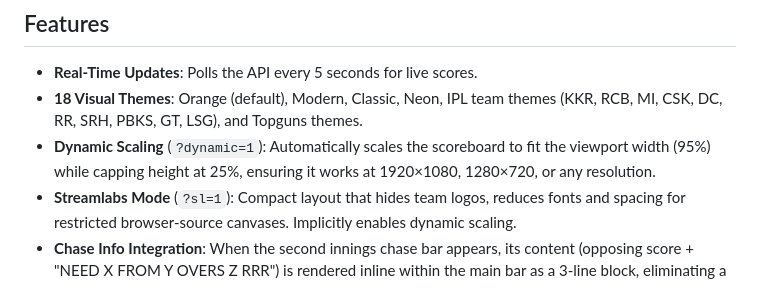
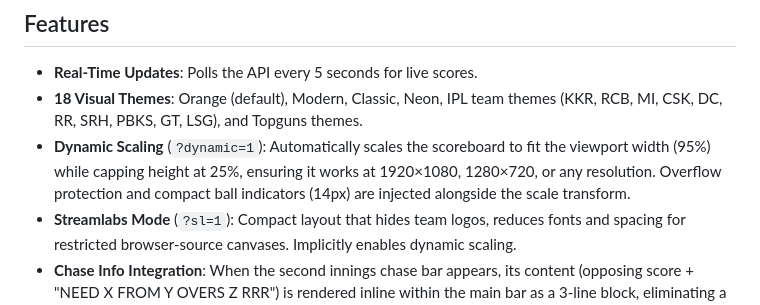
Before and after one commit to CricketOMAN/ScoreBanner, a Markdown page: README.md, the part around the change. Rendered like a GitHub page.

Commit message:
Update docs: document overflow protection and 14px ball indicators in dynamic scaling

```diff
--- a/README.md
+++ b/README.md
@@ -6,7 +6,7 @@ A professional, lightweight, and responsive cricket scorecard overlay designed f
 
 - **Real-Time Updates**: Polls the API every 5 seconds for live scores.
 - **18 Visual Themes**: Orange (default), Modern, Classic, Neon, IPL team themes (KKR, RCB, MI, CSK, DC, RR, SRH, PBKS, GT, LSG), and Topguns themes.
-- **Dynamic Scaling** (`?dynamic=1`): Automatically scales the scoreboard to fit the viewport width (95%) while capping height at 25%, ensuring it works at 1920×1080, 1280×720, or any resolution.
+- **Dynamic Scaling** (`?dynamic=1`): Automatically scales the scoreboard to fit the viewport width (95%) while capping height at 25%, ensuring it works at 1920×1080, 1280×720, or any resolution. Overflow protection and compact ball indicators (14px) are injected alongside the scale transform.
 - **Streamlabs Mode** (`?sl=1`): Compact layout that hides team logos, reduces fonts and spacing for restricted browser-source canvases. Implicitly enables dynamic scaling.
 - **Chase Info Integration**: When the second innings chase bar appears, its content (opposing score + "NEED X FROM Y OVERS Z RRR") is rendered inline within the main bar as a 3-line block, eliminating a second row.
 - **Self-Hosted Fonts**: Montserrat is bundled for consistent rendering across all devices without external requests.
```
Also changed, not shown: architecture.md (+7 -1 lines).
